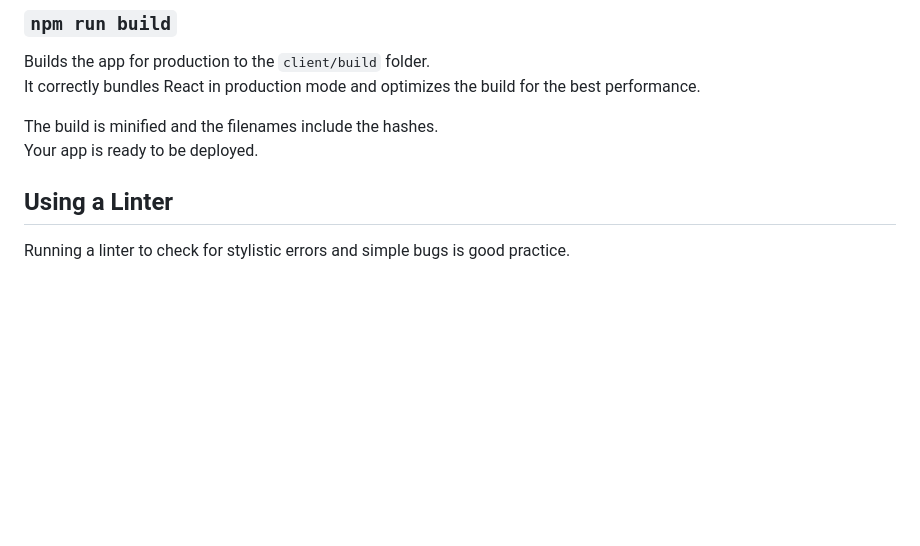
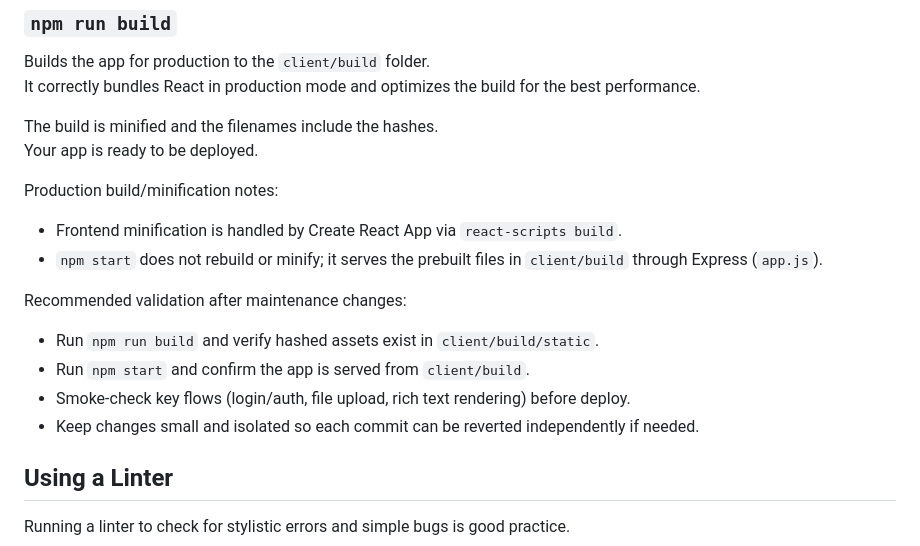
Before and after one commit to osu-cass/eec-walkthrough-react, a Markdown page: README.md, the part around the change. Drawn GitHub-style; blank space fills up the shorter version.

Commit message:
chore: adds maint notes to readme

```diff
--- a/README.md
+++ b/README.md
@@ -88,6 +88,16 @@ It correctly bundles React in production mode and optimizes the build for the be
 
 The build is minified and the filenames include the hashes.<br />
 Your app is ready to be deployed.
+
+Production build/minification notes:
+- Frontend minification is handled by Create React App via `react-scripts build`.
+- `npm start` does not rebuild or minify; it serves the prebuilt files in `client/build` through Express (`app.js`).
+
+Recommended validation after maintenance changes:
+- Run `npm run build` and verify hashed assets exist in `client/build/static`.
+- Run `npm start` and confirm the app is served from `client/build`.
+- Smoke-check key flows (login/auth, file upload, rich text rendering) before deploy.
+- Keep changes small and isolated so each commit can be reverted independently if needed.
 
 ## Using a Linter
 
```
